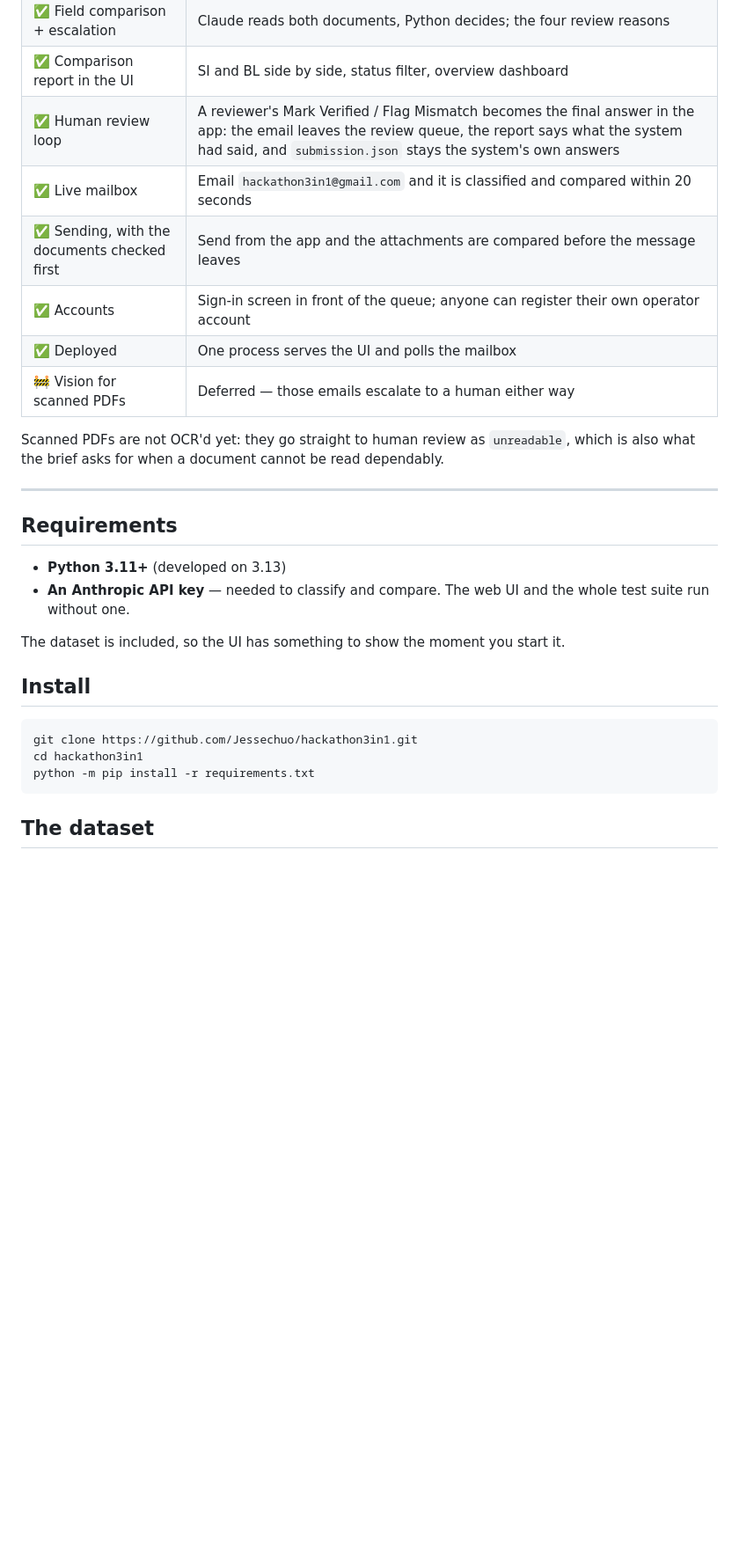
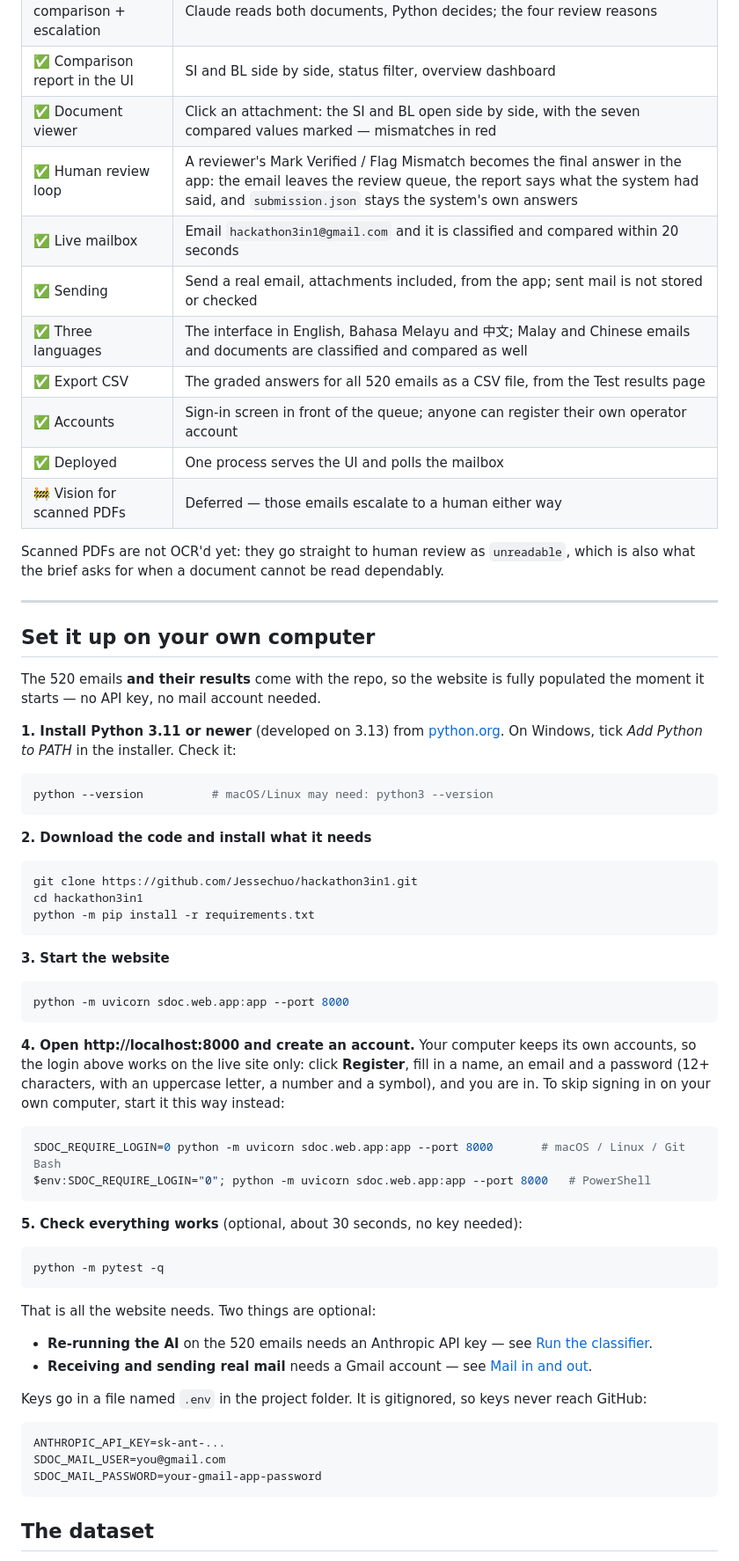
Before and after one commit to Jessechuo/hackathon3in1, a Markdown page: README.md, the part around one of its changes. Shown at 88% size. Drawn GitHub-style; blank space fills up the shorter version.

Commit message:
docs: README - a sign-in for the live site and a step-by-step setup
The top of the README now gives the website, the login to use on it and
how to watch a live check with the demo SI and BL. "Set it up on your own
computer" walks through installing, starting the site, registering a local
account and running the tests - none of which needs an API key.

Brought up to date with what the app does now: MailOps by name, the
document viewer, sending that just sends, the three languages, Export CSV
and the 445 tests.

````diff
--- a/README.md
+++ b/README.md
@@ -39,9 +53,12 @@ telling a real discrepancy apart from a formatting difference.
 | ✅ Document reading | txt, xlsx, docx, pdf; scanned or broken files flagged as unreadable |
 | ✅ Field comparison + escalation | Claude reads both documents, Python decides; the four review reasons |
 | ✅ Comparison report in the UI | SI and BL side by side, status filter, overview dashboard |
+| ✅ Document viewer | Click an attachment: the SI and BL open side by side, with the seven compared values marked — mismatches in red |
 | ✅ Human review loop | A reviewer's Mark Verified / Flag Mismatch becomes the final answer in the app: the email leaves the review queue, the report says what the system had said, and `submission.json` stays the system's own answers |
 | ✅ Live mailbox | Email `hackathon3in1@gmail.com` and it is classified and compared within 20 seconds |
-| ✅ Sending, with the documents checked first | Send from the app and the attachments are compared before the message leaves |
+| ✅ Sending | Send a real email, attachments included, from the app; sent mail is not stored or checked |
+| ✅ Three languages | The interface in English, Bahasa Melayu and 中文; Malay and Chinese emails and documents are classified and compared as well |
+| ✅ Export CSV | The graded answers for all 520 emails as a CSV file, from the Test results page |
 | ✅ Accounts | Sign-in screen in front of the queue; anyone can register their own operator account |
 | ✅ Deployed | One process serves the UI and polls the mailbox |
 | 🚧 Vision for scanned PDFs | Deferred — those emails escalate to a human either way |
@@ -52,20 +69,64 @@ be read dependably.
 
 ---
 
-## Requirements
+## Set it up on your own computer
 
-- **Python 3.11+** (developed on 3.13)
-- **An Anthropic API key** — needed to classify and compare. The web UI and the
-  whole test suite run without one.
+The 520 emails **and their results** come with the repo, so the website is
+fully populated the moment it starts — no API key, no mail account needed.
 
-The dataset is included, so the UI has something to show the moment you start it.
+**1. Install Python 3.11 or newer** (developed on 3.13) from
+[python.org](https://www.python.org/downloads/). On Windows, tick *Add Python to
+PATH* in the installer. Check it:
 
-## Install
+```bash
+python --version          # macOS/Linux may need: python3 --version
+```
+
+**2. Download the code and install what it needs**
 
 ```bash
 git clone https://github.com/Jessechuo/hackathon3in1.git
 cd hackathon3in1
 python -m pip install -r requirements.txt
+```
+
+**3. Start the website**
+
+```bash
+python -m uvicorn sdoc.web.app:app --port 8000
+```
+
+**4. Open http://localhost:8000 and create an account.** Your computer keeps
+its own accounts, so the login above works on the live site only: click
+**Register**, fill in a name, an email and a password (12+ characters, with an
+uppercase letter, a number and a symbol), and you are in. To skip signing in
+on your own computer, start it this way instead:
+
+```bash
+SDOC_REQUIRE_LOGIN=0 python -m uvicorn sdoc.web.app:app --port 8000       # macOS / Linux / Git Bash
+$env:SDOC_REQUIRE_LOGIN="0"; python -m uvicorn sdoc.web.app:app --port 8000   # PowerShell
+```
+
+**5. Check everything works** (optional, about 30 seconds, no key needed):
+
+```bash
+python -m pytest -q
+```
+
+That is all the website needs. Two things are optional:
+
+- **Re-running the AI** on the 520 emails needs an Anthropic API key — see
+  [Run the classifier](#run-the-classifier).
+- **Receiving and sending real mail** needs a Gmail account — see
+  [Mail in and out](#mail-in-and-out).
+
+Keys go in a file named `.env` in the project folder. It is gitignored, so
+keys never reach GitHub:
+
+```
+ANTHROPIC_API_KEY=sk-ant-...
+SDOC_MAIL_USER=you@gmail.com
+SDOC_MAIL_PASSWORD=your-gmail-app-password
 ```
 
 ## The dataset
````
Also changed, not shown: other parts of README.md (+24 -5 lines).
